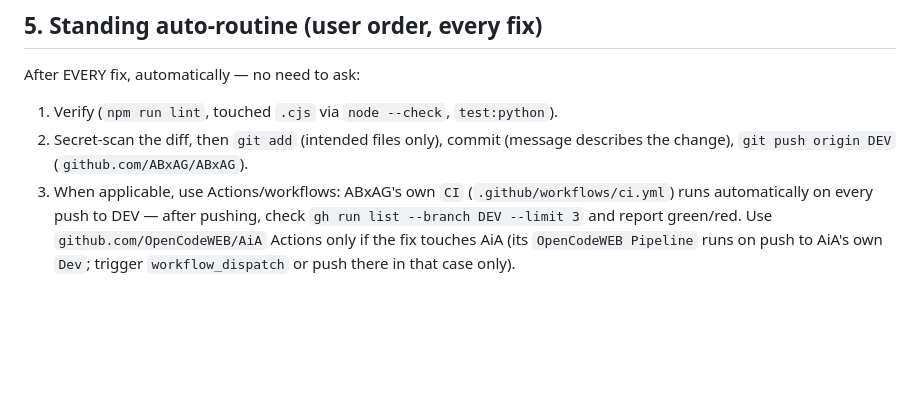
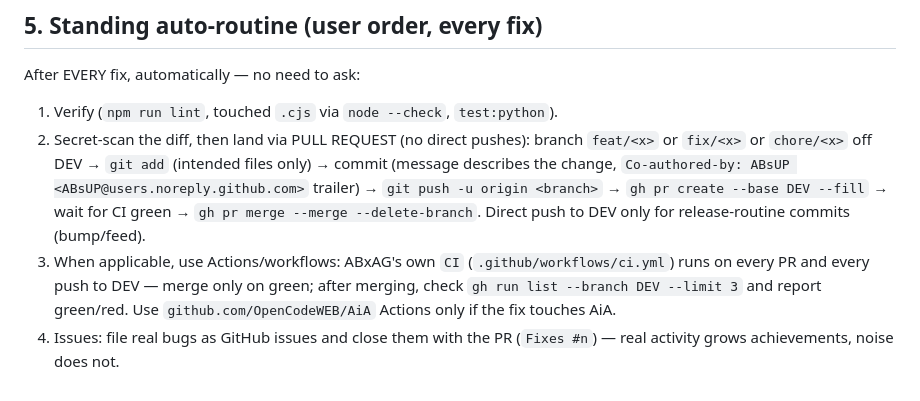
Before and after one commit to ABxAG/ABxAG, a Markdown page: HANDOFF.md, the part around the change. Drawn GitHub-style; blank space fills up the shorter version.

Commit message:
PR workflow: template + HANDOFF routine (land fixes via PR, merge on green)

```diff
--- a/HANDOFF.md
+++ b/HANDOFF.md
@@ -102,12 +102,17 @@ Never start the release routine without explicit user approval for that version.
 ## 5. Standing auto-routine (user order, every fix)
 After EVERY fix, automatically — no need to ask:
 1. Verify (`npm run lint`, touched `.cjs` via `node --check`, `test:python`).
-2. Secret-scan the diff, then `git add` (intended files only), commit
-   (message describes the change), `git push origin DEV`
-   (`github.com/ABxAG/ABxAG`).
+2. Secret-scan the diff, then land via PULL REQUEST (no direct pushes):
+   branch `feat/<x>` or `fix/<x>` or `chore/<x>` off DEV → `git add`
+   (intended files only) → commit (message describes the change,
+   `Co-authored-by: ABsUP <ABsUP@users.noreply.github.com>` trailer) →
+   `git push -u origin <branch>` → `gh pr create --base DEV --fill` →
+   wait for CI green → `gh pr merge --merge --delete-branch`.
+   Direct push to DEV only for release-routine commits (bump/feed).
 3. When applicable, use Actions/workflows: ABxAG's own `CI`
-   (`.github/workflows/ci.yml`) runs automatically on every push to DEV —
-   after pushing, check `gh run list --branch DEV --limit 3` and report
-   green/red. Use `github.com/OpenCodeWEB/AiA` Actions only if the fix
-   touches AiA (its `OpenCodeWEB Pipeline` runs on push to AiA's own
-   `Dev`; trigger `workflow_dispatch` or push there in that case only).
+   (`.github/workflows/ci.yml`) runs on every PR and every push to DEV —
+   merge only on green; after merging, check
+   `gh run list --branch DEV --limit 3` and report green/red.
+   Use `github.com/OpenCodeWEB/AiA` Actions only if the fix touches AiA.
+4. Issues: file real bugs as GitHub issues and close them with the PR
+   (`Fixes #n`) — real activity grows achievements, noise does not.
```
Also changed, not shown: .github/pull_request_template.md (added, +20 -0 lines).
